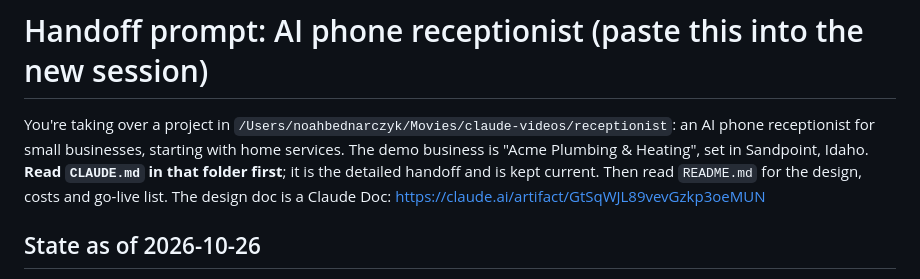
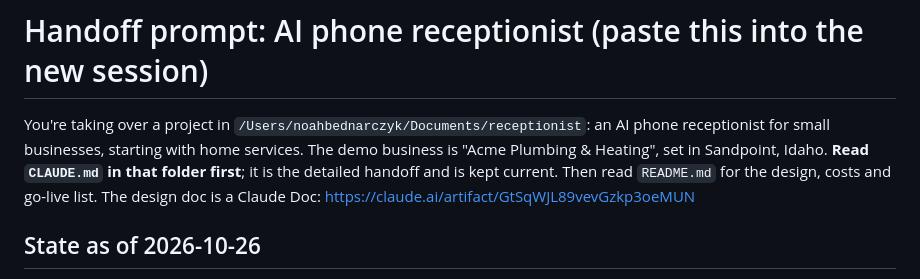
Before and after one commit to NoahBednarczyk/AI-Receptionist, a Markdown page: HANDOFF_PROMPT.md, the part around the change. GitHub-like rendering.

Commit message:
Handoff: repo folder moved to ~/Documents/receptionist
Co-Authored-By: Claude Sonnet 5.5 <noreply@anthropic.com>
Claude-Session: https://claude.ai/code/session_0166X2NRVk3pKXV9eB5xVrnR

```diff
--- a/HANDOFF_PROMPT.md
+++ b/HANDOFF_PROMPT.md
@@ -1,6 +1,6 @@
 # Handoff prompt: AI phone receptionist (paste this into the new session)
 
-You're taking over a project in `/Users/noahbednarczyk/Movies/claude-videos/receptionist`: an AI phone receptionist for small businesses, starting with home services. The demo business is "Acme Plumbing & Heating", set in Sandpoint, Idaho. **Read `CLAUDE.md` in that folder first**; it is the detailed handoff and is kept current. Then read `README.md` for the design, costs and go-live list. The design doc is a Claude Doc: https://claude.ai/artifact/GtSqWJL89vevGzkp3oeMUN
+You're taking over a project in `/Users/noahbednarczyk/Documents/receptionist`: an AI phone receptionist for small businesses, starting with home services. The demo business is "Acme Plumbing & Heating", set in Sandpoint, Idaho. **Read `CLAUDE.md` in that folder first**; it is the detailed handoff and is kept current. Then read `README.md` for the design, costs and go-live list. The design doc is a Claude Doc: https://claude.ai/artifact/GtSqWJL89vevGzkp3oeMUN
 
 ## State as of 2026-10-26
 - **It is live.** Retell answers +1 208-428-6760 and talks to our server over a custom-LLM websocket. Server: `PUBLIC_BASE_URL=https://spent-henna-rut.ngrok-free.dev .venv/bin/python -m receptionist serve --port 8000` (ngrok must also be running; the free static domain is `spent-henna-rut.ngrok-free.dev`). It runs in Terminal-panel tab `c1`, ngrok in `c2`.
```
